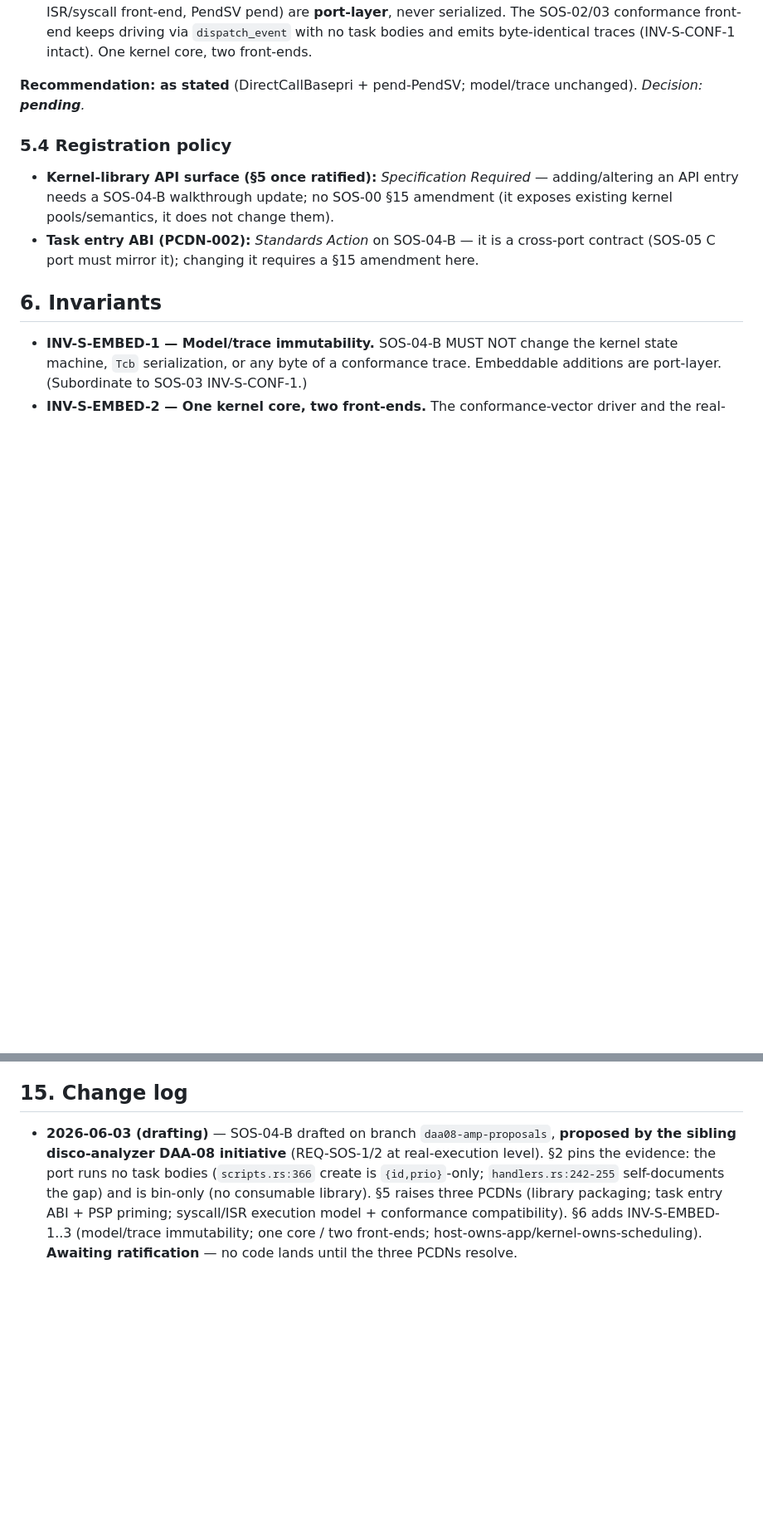
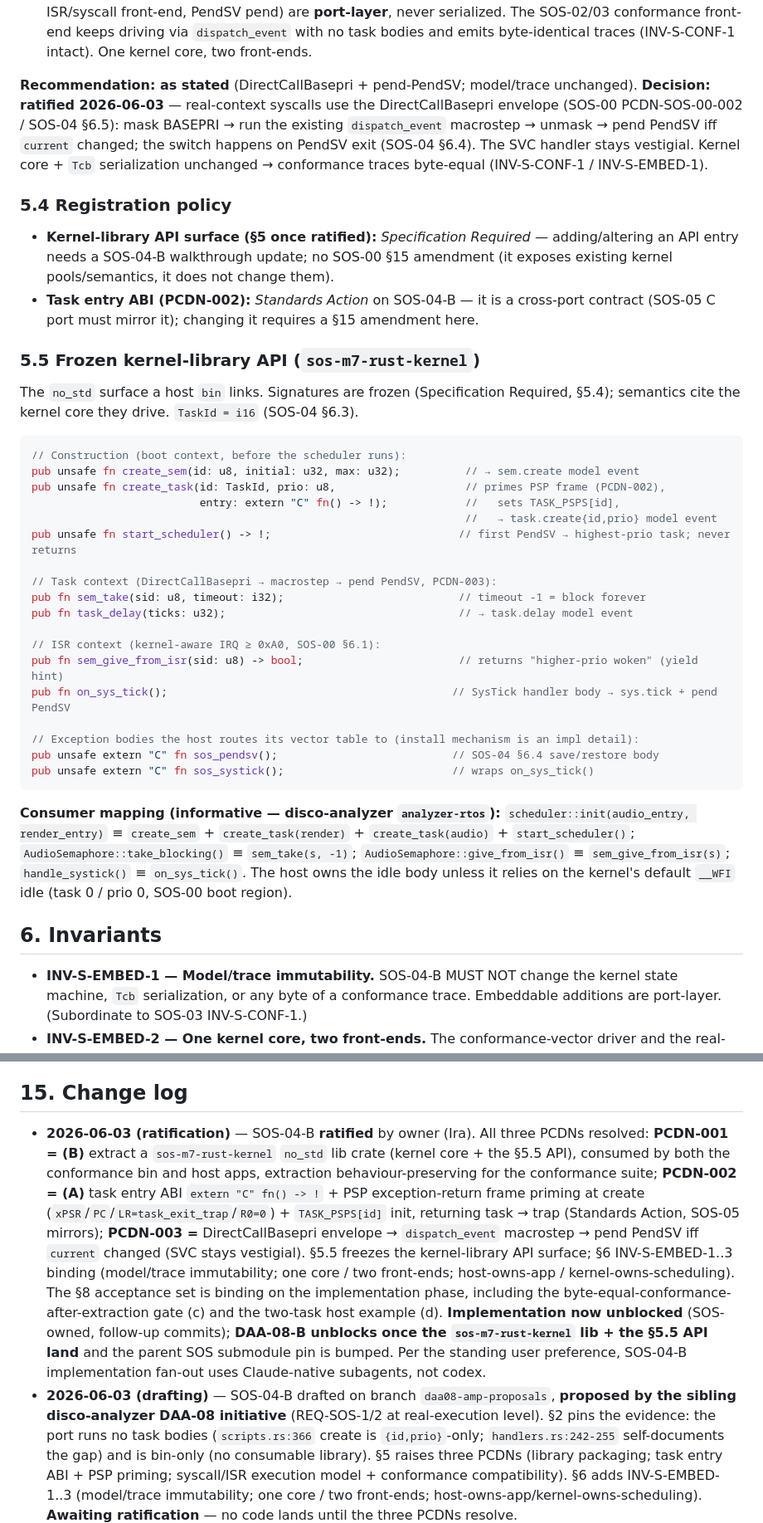
Before and after one commit to SoftOboros/SOS, a Markdown page: docs/concepts/SOS-04-B-EMBEDDABLE-KERNEL.md, 2 parts joined by grey strips. Shown at 83% size. GitHub-like rendering; blank space fills up the shorter version.

Commit message:
SOS-04-B: ratify — embeddable kernel (real task bodies + host-app lib API)
Ratified by owner (Ira, 2026-06-03). Three PCDNs resolved:
- 001: extract a sos-m7-rust-kernel no_std lib crate (kernel core + §5.5 API),
  consumed by both the conformance bin and host apps; extraction must keep the
  conformance suite byte-equal.
- 002: task entry ABI = extern "C" fn() -> ! + PSP exception-return-frame priming
  at create (xPSR/PC/LR=task_exit_trap/R0=0) + TASK_PSPS[id] init; returning task
  traps. Standards Action (SOS-05 C port mirrors).
- 003: real-context syscalls use DirectCallBasepri → dispatch_event macrostep →
  pend PendSV iff `current` changed; SVC stays vestigial.

§5.5 freezes the kernel-library API (create_sem/create_task/start_scheduler/
sem_take/task_delay/sem_give_from_isr/on_sys_tick + sos_pendsv/sos_systick bodies),
with the analyzer-rtos consumer mapping. §6 INV-S-EMBED-1..3 bind: model/trace
immutability, one core / two front-ends, host-owns-app / kernel-owns-scheduling.

SOS-04 §15 carries a dated cross-reference. Implementation (the lib extraction +
task-entry priming + syscall front-end) is now unblocked, SOS-owned, follow-up
commits; DAA-08-B consumes the §5.5 API once it lands + the submodule pin bumps.
Per standing user preference, implementation fan-out uses Claude-native subagents.

Co-Authored-By: Claude Opus 4.8 (1M context) <noreply@anthropic.com>

````diff
--- a/docs/concepts/SOS-04-B-EMBEDDABLE-KERNEL.md
+++ b/docs/concepts/SOS-04-B-EMBEDDABLE-KERNEL.md
@@ -151,7 +162,11 @@ task is a bug), R0=0. *Decision: __pending__.*
   emits byte-identical traces (INV-S-CONF-1 intact). One kernel core, two front-ends.
 
 **Recommendation: as stated** (DirectCallBasepri + pend-PendSV; model/trace unchanged).
-*Decision: __pending__.*
+**Decision: ratified 2026-06-03** — real-context syscalls use the DirectCallBasepri envelope
+(SOS-00 PCDN-SOS-00-002 / SOS-04 §6.5): mask BASEPRI → run the existing `dispatch_event`
+macrostep → unmask → pend PendSV iff `current` changed; the switch happens on PendSV exit
+(SOS-04 §6.4). The SVC handler stays vestigial. Kernel core + `Tcb` serialization unchanged →
+conformance traces byte-equal (INV-S-CONF-1 / INV-S-EMBED-1).
 
 ### 5.4 Registration policy
 
@@ -160,6 +175,39 @@ task is a bug), R0=0. *Decision: __pending__.*
   kernel pools/semantics, it does not change them).
 - **Task entry ABI (PCDN-002):** *Standards Action* on SOS-04-B — it is a cross-port contract
   (SOS-05 C port must mirror it); changing it requires a §15 amendment here.
+
+### 5.5 Frozen kernel-library API (`sos-m7-rust-kernel`)
+
+The `no_std` surface a host `bin` links. Signatures are frozen (Specification Required, §5.4);
+semantics cite the kernel core they drive. `TaskId = i16` (SOS-04 §6.3).
+
+```rust
+// Construction (boot context, before the scheduler runs):
+pub unsafe fn create_sem(id: u8, initial: u32, max: u32);          // → sem.create model event
+pub unsafe fn create_task(id: TaskId, prio: u8,                    // primes PSP frame (PCDN-002),
+                          entry: extern "C" fn() -> !);            //   sets TASK_PSPS[id],
+                                                                   //   → task.create{id,prio} model event
+pub unsafe fn start_scheduler() -> !;                             // first PendSV → highest-prio task; never returns
+
+// Task context (DirectCallBasepri → macrostep → pend PendSV, PCDN-003):
+pub fn sem_take(sid: u8, timeout: i32);                           // timeout -1 = block forever
+pub fn task_delay(ticks: u32);                                    // → task.delay model event
+
+// ISR context (kernel-aware IRQ ≥ 0xA0, SOS-00 §6.1):
+pub fn sem_give_from_isr(sid: u8) -> bool;                        // returns "higher-prio woken" (yield hint)
+pub fn on_sys_tick();                                            // SysTick handler body → sys.tick + pend PendSV
+
+// Exception bodies the host routes its vector table to (install mechanism is an impl detail):
+pub unsafe extern "C" fn sos_pendsv();                           // SOS-04 §6.4 save/restore body
+pub unsafe extern "C" fn sos_systick();                          // wraps on_sys_tick()
+```
+
+**Consumer mapping (informative — disco-analyzer `analyzer-rtos`):**
+`scheduler::init(audio_entry, render_entry)` ≡ `create_sem` + `create_task(render)` +
+`create_task(audio)` + `start_scheduler()`; `AudioSemaphore::take_blocking()` ≡ `sem_take(s, -1)`;
+`AudioSemaphore::give_from_isr()` ≡ `sem_give_from_isr(s)`; `handle_systick()` ≡ `on_sys_tick()`.
+The host owns the idle body unless it relies on the kernel's default `__WFI` idle (task 0 / prio 0,
+SOS-00 boot region).
 
 ## 6. Invariants
 
@@ -215,6 +263,20 @@ REQ-SOS-1/2.
 
 ## 15. Change log
 
+- **2026-06-03 (ratification)** — SOS-04-B **ratified** by owner (Ira). All three PCDNs resolved:
+  **PCDN-001 = (B)** extract a `sos-m7-rust-kernel` `no_std` lib crate (kernel core + the §5.5 API),
+  consumed by both the conformance bin and host apps, extraction behaviour-preserving for the
+  conformance suite; **PCDN-002 = (A)** task entry ABI `extern "C" fn() -> !` + PSP exception-return
+  frame priming at create (`xPSR`/`PC`/`LR=task_exit_trap`/`R0=0`) + `TASK_PSPS[id]` init, returning
+  task → trap (Standards Action, SOS-05 mirrors); **PCDN-003 =** DirectCallBasepri envelope →
+  `dispatch_event` macrostep → pend PendSV iff `current` changed (SVC stays vestigial). §5.5 freezes
+  the kernel-library API surface; §6 INV-S-EMBED-1..3 binding (model/trace immutability; one core /
+  two front-ends; host-owns-app / kernel-owns-scheduling). The §8 acceptance set is binding on the
+  implementation phase, including the byte-equal-conformance-after-extraction gate (c) and the
+  two-task host example (d). **Implementation now unblocked** (SOS-owned, follow-up commits);
+  **DAA-08-B unblocks once the `sos-m7-rust-kernel` lib + the §5.5 API land** and the parent SOS
+  submodule pin is bumped. Per the standing user preference, SOS-04-B implementation fan-out uses
+  Claude-native subagents, not codex.
 - **2026-06-03 (drafting)** — SOS-04-B drafted on branch `daa08-amp-proposals`, **proposed by the
   sibling disco-analyzer DAA-08 initiative** (REQ-SOS-1/2 at real-execution level). §2 pins the
   evidence: the port runs no task bodies (`scripts.rs:366` create is `{id,prio}`-only;
````
Also changed, not shown: other parts of docs/concepts/SOS-04-B-EMBEDDABLE-KERNEL.md (+16 -5 lines), docs/concepts/SOS-04-CONCEPTS.md (+4 -0 lines).
